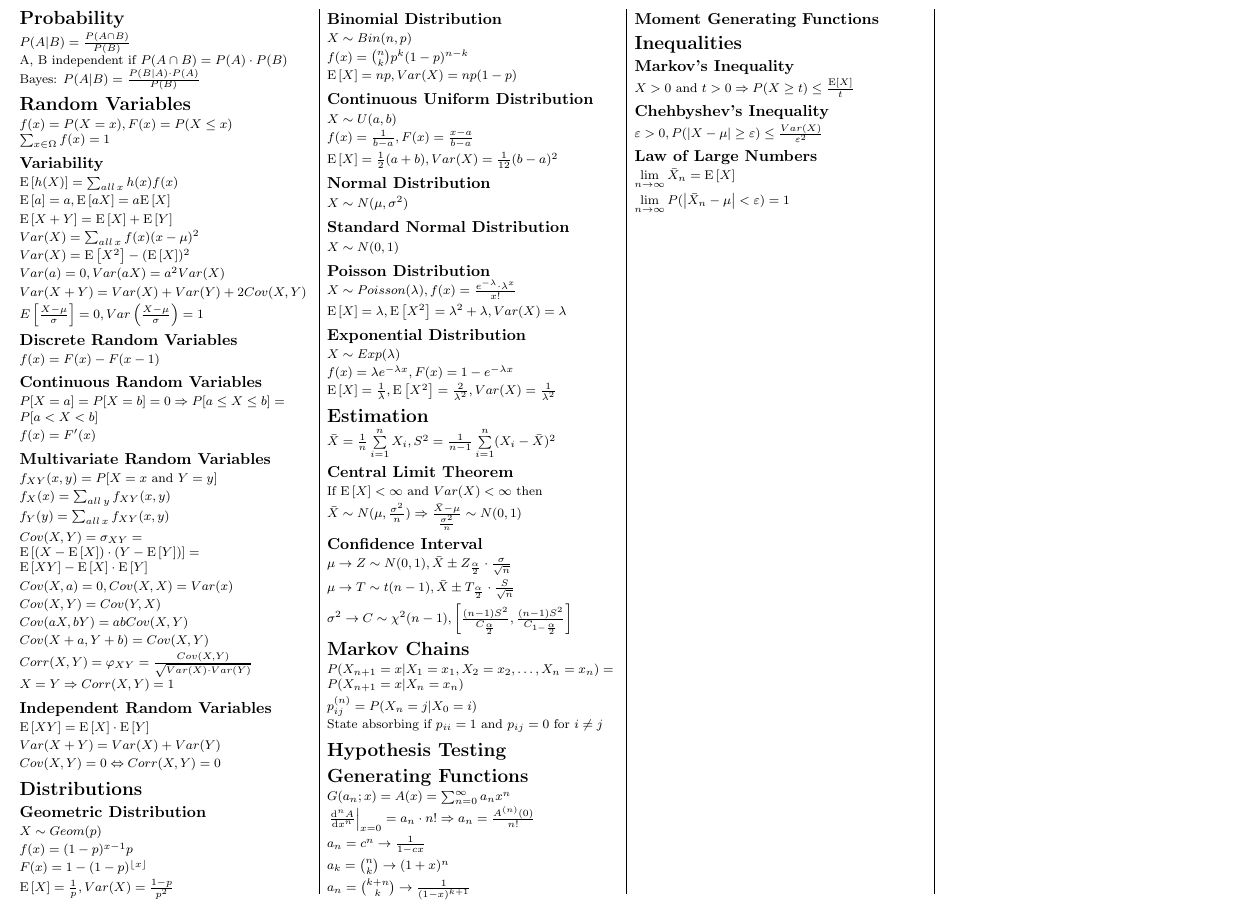
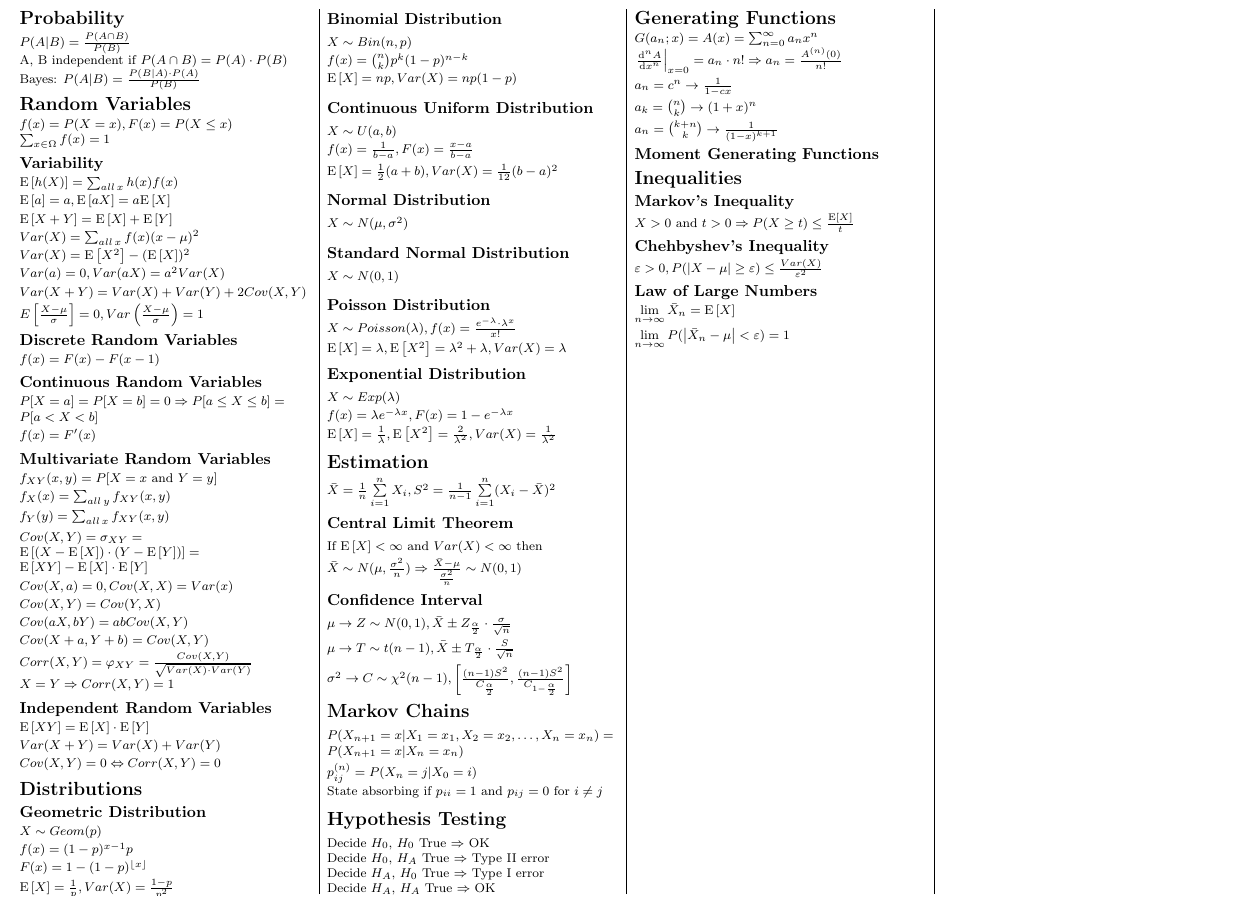
Before and after one commit to daoo/matstat, a LaTeX document (sheet.tex): part of page 1 of 2, cut so that both start at the same text. Compiled offline with pdfLaTeX.

Commit message:
Hypothesis Testing

```diff
--- a/sheet.tex
+++ b/sheet.tex
@@ -297,6 +297,11 @@
 % (end)
 % (fold) Hypothesis Testing
 \section{Hypothesis Testing}
+Decide \(H_0\), \(H_0\) True \(\Rightarrow\) OK \\
+Decide \(H_0\), \(H_A\) True \(\Rightarrow\) Type II error \\
+Decide \(H_A\), \(H_0\) True \(\Rightarrow\) Type I error \\
+Decide \(H_A\), \(H_A\) True \(\Rightarrow\) OK \\
+
 % (end)
 % (fold) Generating Functions
 \section{Generating Functions}
```
